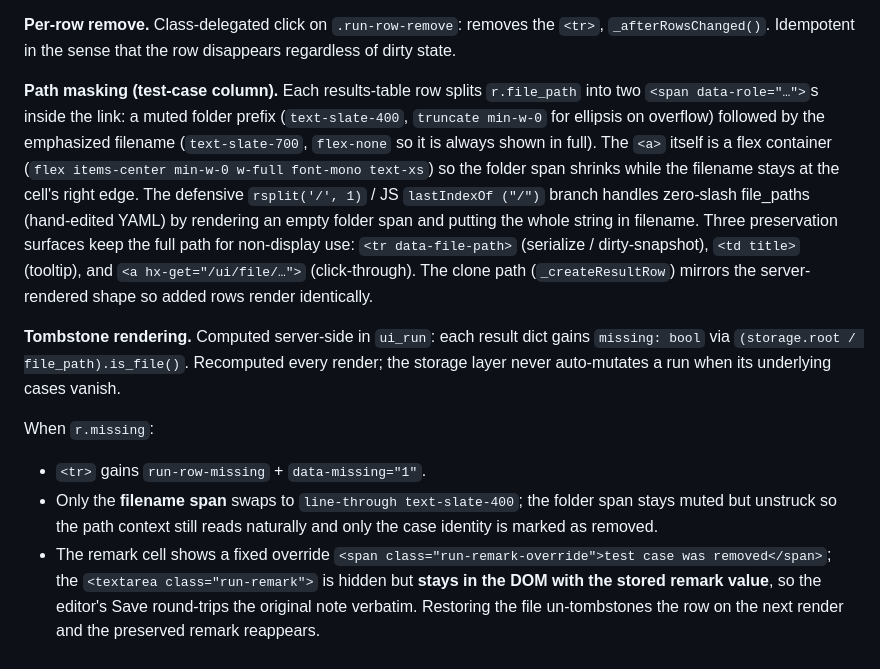
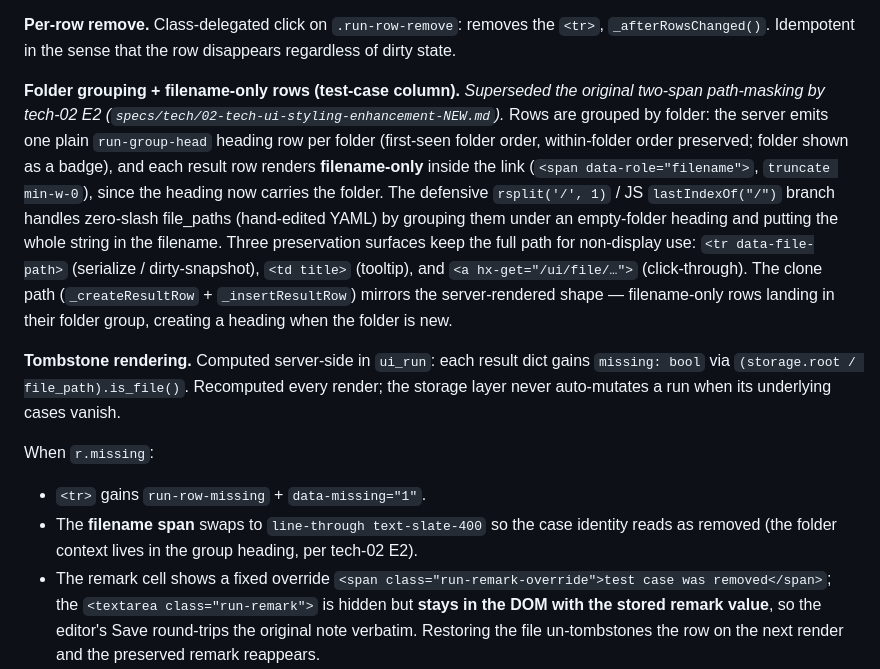
Before and after one commit to Hoangtran-qualgo/tms-poc, a Markdown page: specs/features/10-feature-test-run-NEW.md, the part around the change. Rendered like a GitHub page.

```diff
--- a/specs/features/10-feature-test-run-NEW.md
+++ b/specs/features/10-feature-test-run-NEW.md
@@ -445,23 +445,25 @@ visibility, refresh dirty).
 `_afterRowsChanged()`. Idempotent in the sense that the row
 disappears regardless of dirty state.
 
-**Path masking (test-case column).** Each results-table row
-splits `r.file_path` into two `<span data-role="…">`s inside
-the link: a muted folder prefix (`text-slate-400`,
-`truncate min-w-0` for ellipsis on overflow) followed by the
-emphasized filename (`text-slate-700`, `flex-none` so it is
-always shown in full). The `<a>` itself is a flex container
-(`flex items-center min-w-0 w-full font-mono text-xs`) so the
-folder span shrinks while the filename stays at the cell's
-right edge. The defensive `rsplit('/', 1)` / JS `lastIndexOf
-("/")` branch handles zero-slash file_paths (hand-edited
-YAML) by rendering an empty folder span and putting the
-whole string in filename. Three preservation surfaces keep
-the full path for non-display use: `<tr data-file-path>`
-(serialize / dirty-snapshot), `<td title>` (tooltip), and
+**Folder grouping + filename-only rows (test-case column).**
+_Superseded the original two-span path-masking by tech-02 E2
+(`specs/tech/02-tech-ui-styling-enhancement-NEW.md`)._ Rows
+are grouped by folder: the server emits one plain
+`run-group-head` heading row per folder (first-seen folder
+order, within-folder order preserved; folder shown as a
+badge), and each result row renders **filename-only** inside
+the link (`<span data-role="filename">`, `truncate min-w-0`),
+since the heading now carries the folder. The defensive
+`rsplit('/', 1)` / JS `lastIndexOf("/")` branch handles
+zero-slash file_paths (hand-edited YAML) by grouping them
+under an empty-folder heading and putting the whole string
+in the filename. Three preservation surfaces keep the full
+path for non-display use: `<tr data-file-path>` (serialize /
+dirty-snapshot), `<td title>` (tooltip), and
 `<a hx-get="/ui/file/…">` (click-through). The clone path
-(`_createResultRow`) mirrors the server-rendered shape so
-added rows render identically.
+(`_createResultRow` + `_insertResultRow`) mirrors the
+server-rendered shape — filename-only rows landing in their
+folder group, creating a heading when the folder is new.
 
 **Tombstone rendering.** Computed server-side in `ui_run`:
 each result dict gains `missing: bool` via
@@ -472,10 +474,9 @@ underlying cases vanish.
 When `r.missing`:
 
 - `<tr>` gains `run-row-missing` + `data-missing="1"`.
-- Only the **filename span** swaps to `line-through
-  text-slate-400`; the folder span stays muted but unstruck
-  so the path context still reads naturally and only the
-  case identity is marked as removed.
+- The **filename span** swaps to `line-through
+  text-slate-400` so the case identity reads as removed (the
+  folder context lives in the group heading, per tech-02 E2).
 - The remark cell shows a fixed override `<span
   class="run-remark-override">test case was removed</span>`;
   the `<textarea class="run-remark">` is hidden but **stays
```
Also changed, not shown: specs/features/12-feature-quality-report-NEW.md (+10 -7 lines).
